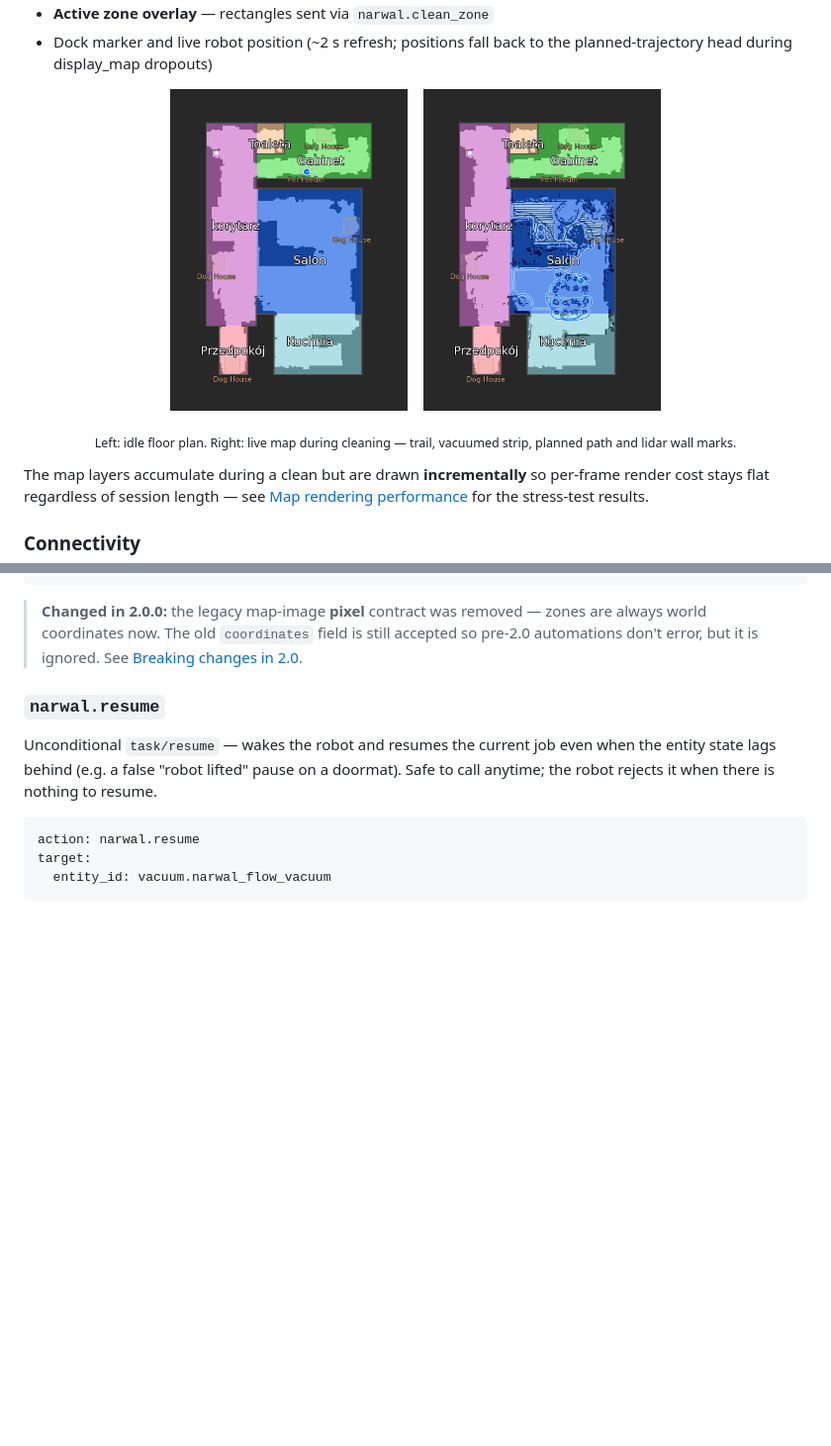
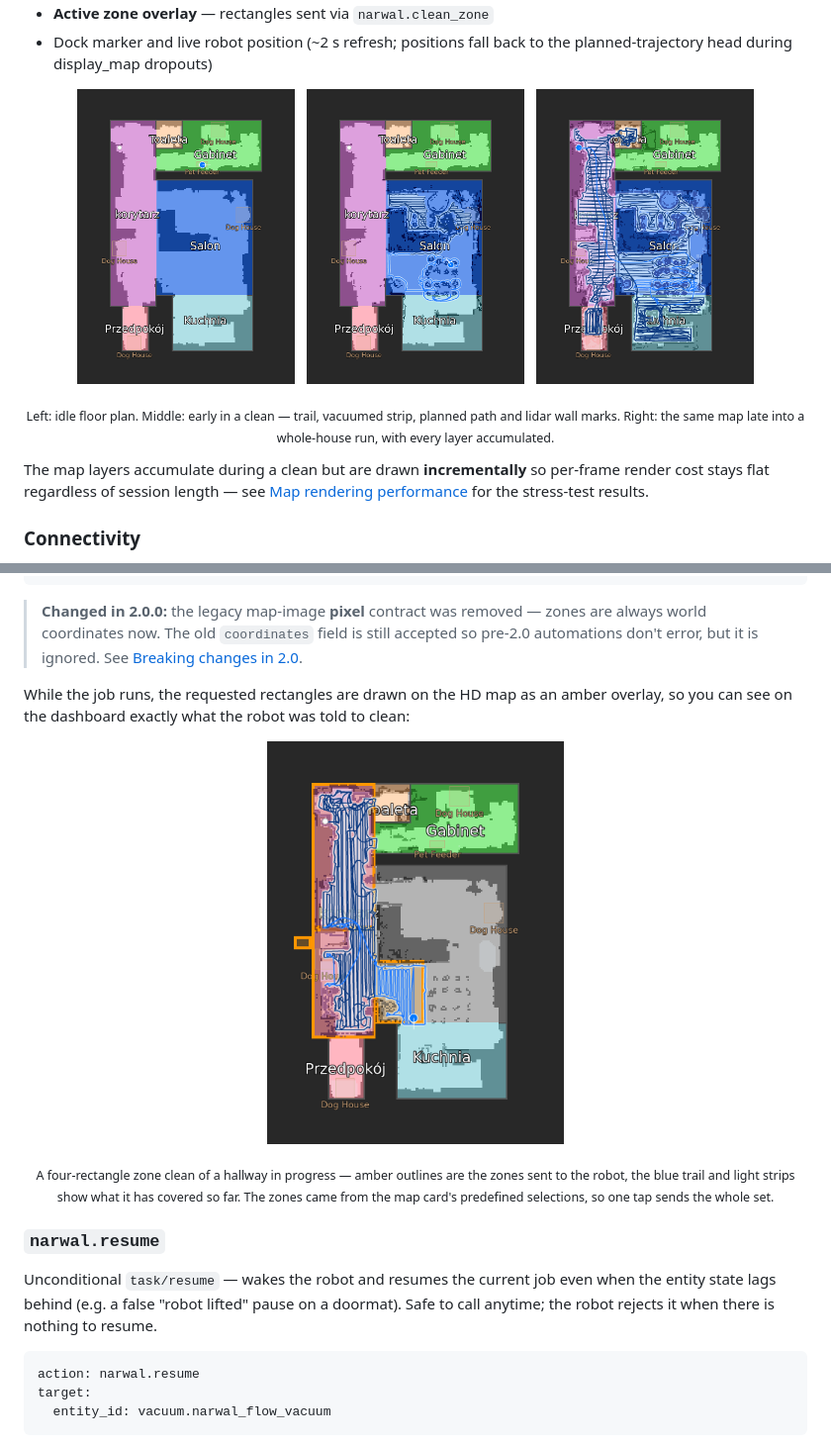
Before and after one commit to sytchi/NarwalIntegration, a Markdown page: README.md, 2 parts joined by grey strips. Shown: that part at 99% size. GitHub-like rendering; pictures changed too: docs/images/map-hd-full-session.png (added), docs/images/map-hd-zones.png (added); blank space fills up the shorter version.

Commit message:
docs: add full-session and zone-cleaning map screenshots
- map-hd-full-session.png: HD map late into a whole-house run, every layer
  accumulated (trail, vacuumed strips, lidar marks, carpet tint)
- map-hd-zones.png: live zone clean with the amber active-zone overlay,
  illustrating narwal.clean_zone in the service docs

```diff
--- a/README.md
+++ b/README.md
@@ -108,11 +108,13 @@ Layers drawn on the map (each toggleable with a switch entity):
   the planned-trajectory head during display_map dropouts)
 
 <p align="center">
-  <img src="https://raw.githubusercontent.com/sytchi/NarwalIntegration/master/docs/images/map-hd-idle.png" alt="Idle HD floor plan" width="240">
-  &nbsp;&nbsp;
-  <img src="https://raw.githubusercontent.com/sytchi/NarwalIntegration/master/docs/images/map-hd-cleaning.png" alt="Live HD map during cleaning showing the trail, vacuumed strip, planned path and lidar walls" width="240">
+  <img src="https://raw.githubusercontent.com/sytchi/NarwalIntegration/master/docs/images/map-hd-idle.png" alt="Idle HD floor plan" width="220">
+  &nbsp;
+  <img src="https://raw.githubusercontent.com/sytchi/NarwalIntegration/master/docs/images/map-hd-cleaning.png" alt="Live HD map during cleaning showing the trail, vacuumed strip, planned path and lidar walls" width="220">
+  &nbsp;
+  <img src="https://raw.githubusercontent.com/sytchi/NarwalIntegration/master/docs/images/map-hd-full-session.png" alt="HD map late into a whole-house clean, with trail, vacuumed strips and lidar marks accumulated over the session" width="220">
 </p>
-<p align="center"><sub>Left: idle floor plan. Right: live map during cleaning — trail, vacuumed strip, planned path and lidar wall marks.</sub></p>
+<p align="center"><sub>Left: idle floor plan. Middle: early in a clean — trail, vacuumed strip, planned path and lidar wall marks. Right: the same map late into a whole-house run, with every layer accumulated.</sub></p>
 
 The map layers accumulate during a clean but are drawn **incrementally** so
 per-frame render cost stays flat regardless of session length — see
@@ -227,6 +229,15 @@ data:
 > zones are always world coordinates now. The old `coordinates` field is still
 > accepted so pre-2.0 automations don't error, but it is ignored. See
 > [Breaking changes in 2.0](#-breaking-changes-in-20).
+
+While the job runs, the requested rectangles are drawn on the HD map as an
+amber overlay, so you can see on the dashboard exactly what the robot was told
+to clean:
+
+<p align="center">
+  <img src="https://raw.githubusercontent.com/sytchi/NarwalIntegration/master/docs/images/map-hd-zones.png" alt="HD map during a zone clean: four amber rectangles mark the requested zones, with the robot trail and freshly vacuumed strips inside them" width="300">
+</p>
+<p align="center"><sub>A four-rectangle zone clean of a hallway in progress — amber outlines are the zones sent to the robot, the blue trail and light strips show what it has covered so far. The zones came from the map card's predefined selections, so one tap sends the whole set.</sub></p>
 
 ### `narwal.resume`
 
```
